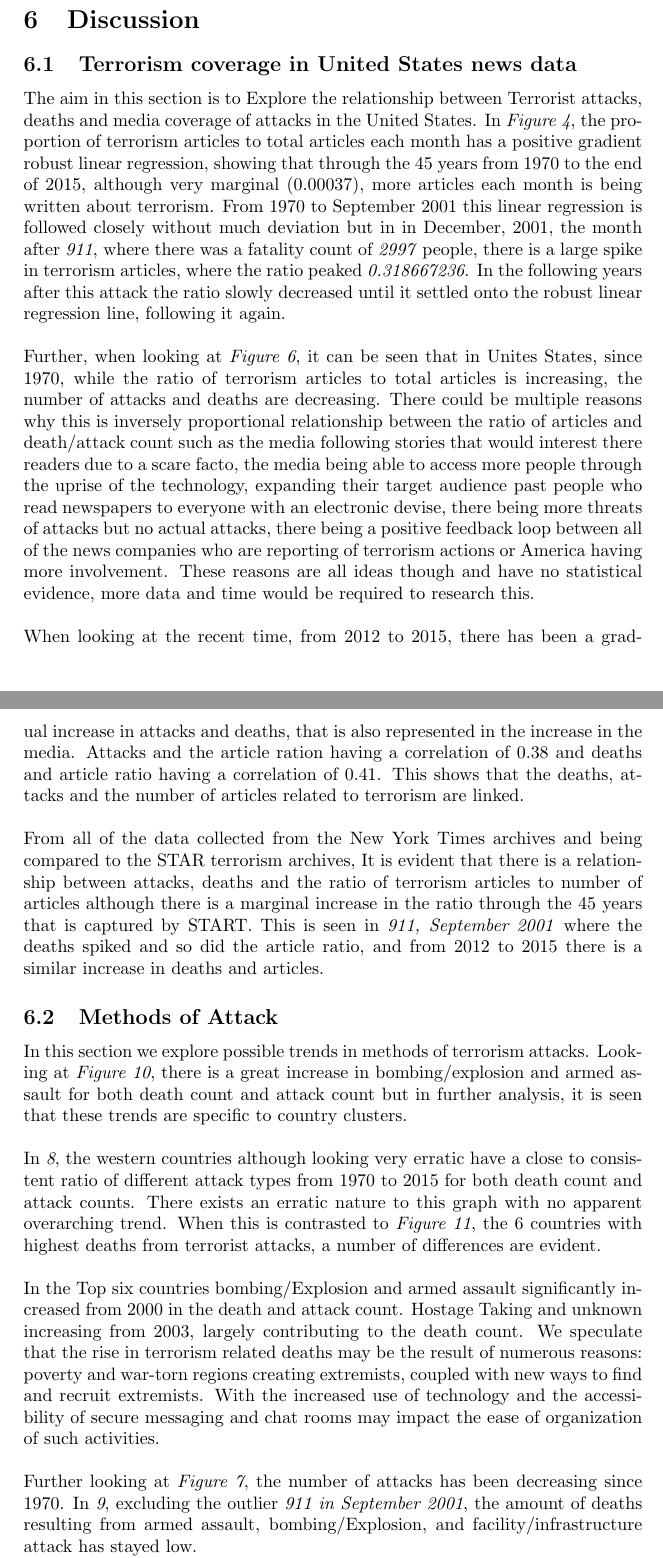
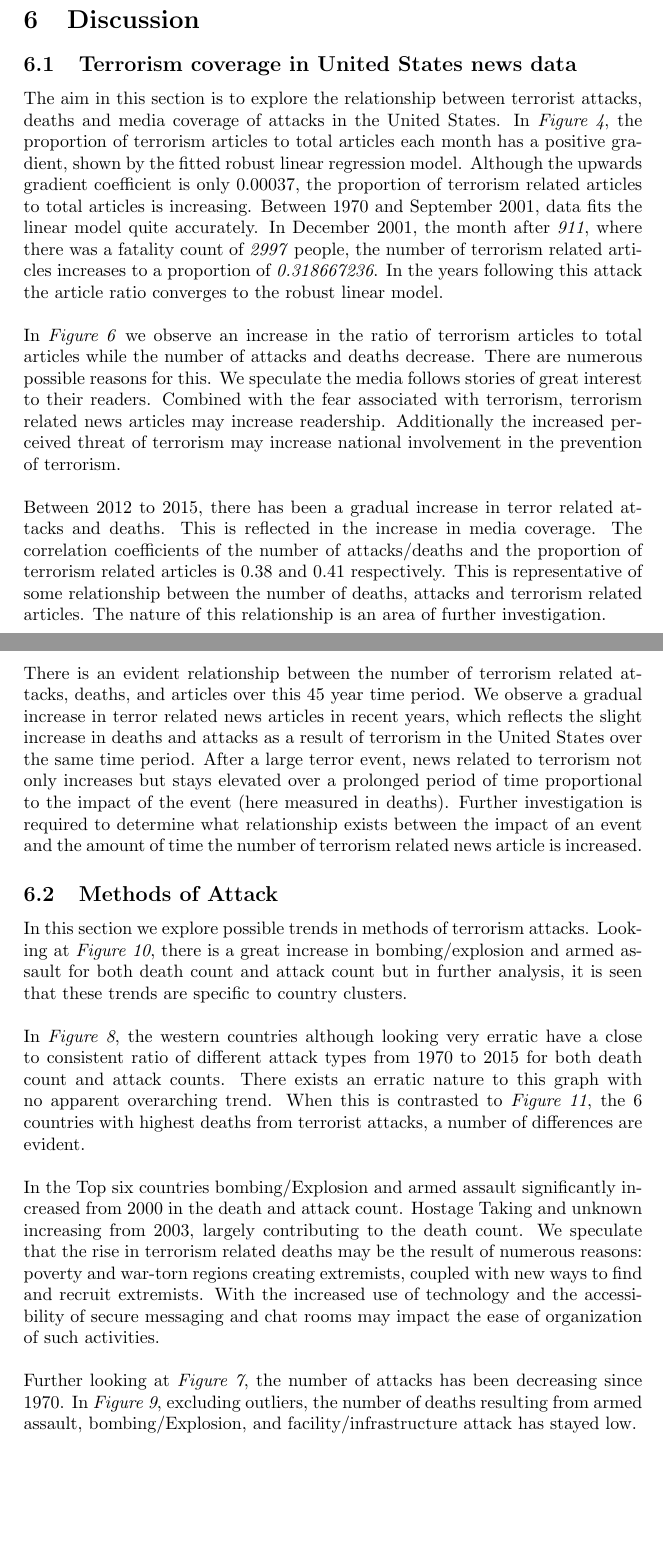
Before and after one commit to konrad-c/GlobalTerrorismAnalysis, a LaTeX document (Report/Final_Report.tex): two parts of pages 16 and 17 of 23 before the commit and two parts of pages 15 and 16 of 21 after it, joined at a grey line, cut so that both start at the same text, the shorter picture padded with empty space. Compiled offline with pdfLaTeX.

Commit message:
Edited news data discussion

```diff
--- a/Report/Final_Report.tex
+++ b/Report/Final_Report.tex
@@ -255,25 +252,29 @@ The results produced as outlined by the \textit{Methods} section are below group
 \section{Discussion}
 
 \subsection{Terrorism coverage in United States news data}
-The aim in this section is to Explore the relationship between Terrorist attacks, deaths and media coverage of attacks in the United States. In \textit{Figure 4}, the proportion of terrorism articles to total articles each month has a positive gradient robust linear regression, showing that through the 45 years from 1970 to the end of 2015, although very marginal (0.00037), more articles each month is being written about terrorism. From 1970 to September 2001 this linear regression is followed closely without much deviation but in in December, 2001, the month after \textit{911}, where there was a fatality count of \textit{2997} people, there is a large spike in terrorism articles, where the ratio peaked \textit{0.318667236}. In the following years after this attack the ratio slowly decreased until it settled onto the robust linear regression line, following it again.
+The aim in this section is to explore the relationship between terrorist attacks, deaths and media coverage of attacks in the United States. In \textit{Figure 4}, the proportion of terrorism articles to total articles each month has a positive gradient, shown by the fitted robust linear regression model. Although the upwards gradient coefficient is only 0.00037, the proportion of terrorism related articles to total articles is increasing. Between 1970 and September 2001, data fits the linear model quite accurately. In December 2001, the month after \textit{911}, where there was a fatality count of \textit{2997} people, the number of terrorism related articles increases to a proportion of \textit{0.318667236}. In the years following this attack the article ratio converges to the robust linear model.
 \\\\
-Further, when looking at \textit{Figure 6}, it can be seen that in Unites States, since 1970, while the ratio of terrorism articles to total articles is increasing, the number of attacks and deaths are decreasing. There could be multiple reasons why this is inversely proportional relationship between the ratio of articles and death/attack count such as the media following stories that would interest there readers due to a scare facto, the media being able to access more people through the uprise of the technology, expanding their target audience past people who read newspapers to everyone with an electronic devise, there being more threats of attacks but no actual attacks, there being a positive feedback loop between all of the news companies who are reporting of terrorism actions or America having more involvement. These reasons are all ideas though and have no statistical evidence, more data and time would be required to research this.
+In \textit{Figure 6} we observe an increase in the ratio of terrorism articles to total articles while the number of attacks and deaths decrease. There are numerous possible reasons for this. We speculate the media follows stories of great interest to their readers. Combined with the fear associated with terrorism, terrorism related news articles may increase readership. Additionally the increased perceived threat of terrorism may increase national involvement in the prevention of terrorism.
 \\\\
-When looking at the recent time, from 2012 to 2015, there has been a gradual increase in attacks and deaths, that is also represented in the increase in the media. Attacks and the article ration having a correlation of 0.38 and deaths and article ratio having a correlation of 0.41. This shows that the deaths, attacks and the number of articles related to terrorism are linked.
+Between 2012 to 2015, there has been a gradual increase in terror related attacks and deaths. This is reflected in the increase in media coverage.
+The correlation coefficients of the number of attacks/deaths and the proportion of terrorism related articles is 0.38 and 0.41 respectively.
+This is representative of some relationship between the number of deaths, attacks and terrorism related articles.
+The nature of this relationship is an area of further investigation.
 \\\\
-From all of the data collected from the New York Times archives and being compared to the STAR terrorism archives, It is evident that there is a relationship between attacks, deaths and the ratio of terrorism articles to number of articles although there is a marginal increase in the ratio through the 45 years that is captured by START. This is seen in \textit{911, September 2001} where the deaths spiked and so did the article ratio, and from 2012 to 2015 there is a similar increase in deaths and articles.
-
-
+There is an evident relationship between the number of terrorism related attacks, deaths, and articles over this 45 year time period.
+We observe a gradual increase in terror related news articles in recent years, which reflects the slight increase in deaths and attacks as a result of terrorism in the United States over the same time period.
+After a large terror event, news related to terrorism not only increases but stays elevated over a prolonged period of time proportional to the impact of the event (here measured in deaths).
+Further investigation is required to determine what relationship exists between the impact of an event and the amount of time the number of terrorism related news article is increased.
 
 \subsection{Methods of Attack}
 In this section we explore possible trends in methods of terrorism attacks. Looking at \textit{Figure 10}, there is a great increase in bombing/explosion and armed assault for both death count and attack count but in further analysis, it is seen that these trends are specific to country clusters.
 \\\\
-In \textit{8}, the western countries although looking very erratic have a close to consistent ratio of different attack types from 1970 to 2015 for both death count and attack counts. There exists an erratic nature to this graph with no apparent overarching trend. When this is contrasted to \textit{Figure 11}, the 6 countries with highest deaths from terrorist attacks, a number of differences are evident.
+In \textit{Figure 8}, the western countries although looking very erratic have a close to consistent ratio of different attack types from 1970 to 2015 for both death count and attack counts. There exists an erratic nature to this graph with no apparent overarching trend. When this is contrasted to \textit{Figure 11}, the 6 countries with highest deaths from terrorist attacks, a number of differences are evident.
 \\\\
 In the Top six countries bombing/Explosion and armed assault significantly increased from 2000 in the death and attack count. Hostage Taking and unknown increasing from 2003, largely contributing to the death count.
 We speculate that the rise in terrorism related deaths may be the result of numerous reasons: poverty and war-torn regions creating extremists, coupled with new ways to find and recruit extremists. With the increased use of technology and the accessibility of secure messaging and chat rooms may impact the ease of organization of such activities.
 \\\\
-Further looking at \textit{Figure 7}, the number of attacks has been decreasing since 1970. In \textit{9}, excluding the outlier \textit{911 in September 2001}, the amount of deaths resulting from armed assault, bombing/Explosion, and facility/infrastructure attack  has stayed low.
+Further looking at \textit{Figure 7}, the number of attacks has been decreasing since 1970. In \textit{Figure 9}, excluding outliers, the number of deaths resulting from armed assault, bombing/Explosion, and facility/infrastructure attack  has stayed low.
 \\\
 Each geographical region follows a different trend. Western countries show an erratic and random trend. The Top 6 show a large increase in deaths. The number of attacks in the United States has decreased. Overall, armed assault, bombing/explosion, hijacking and hostage rates taking have increased globally over time, resulting in these attack methods contributing to the most deaths.
 
```
Also changed, not shown: Report/Final_Report.pdf, Report/Final_Report.tex (17 more changed lines), 13 other files.
